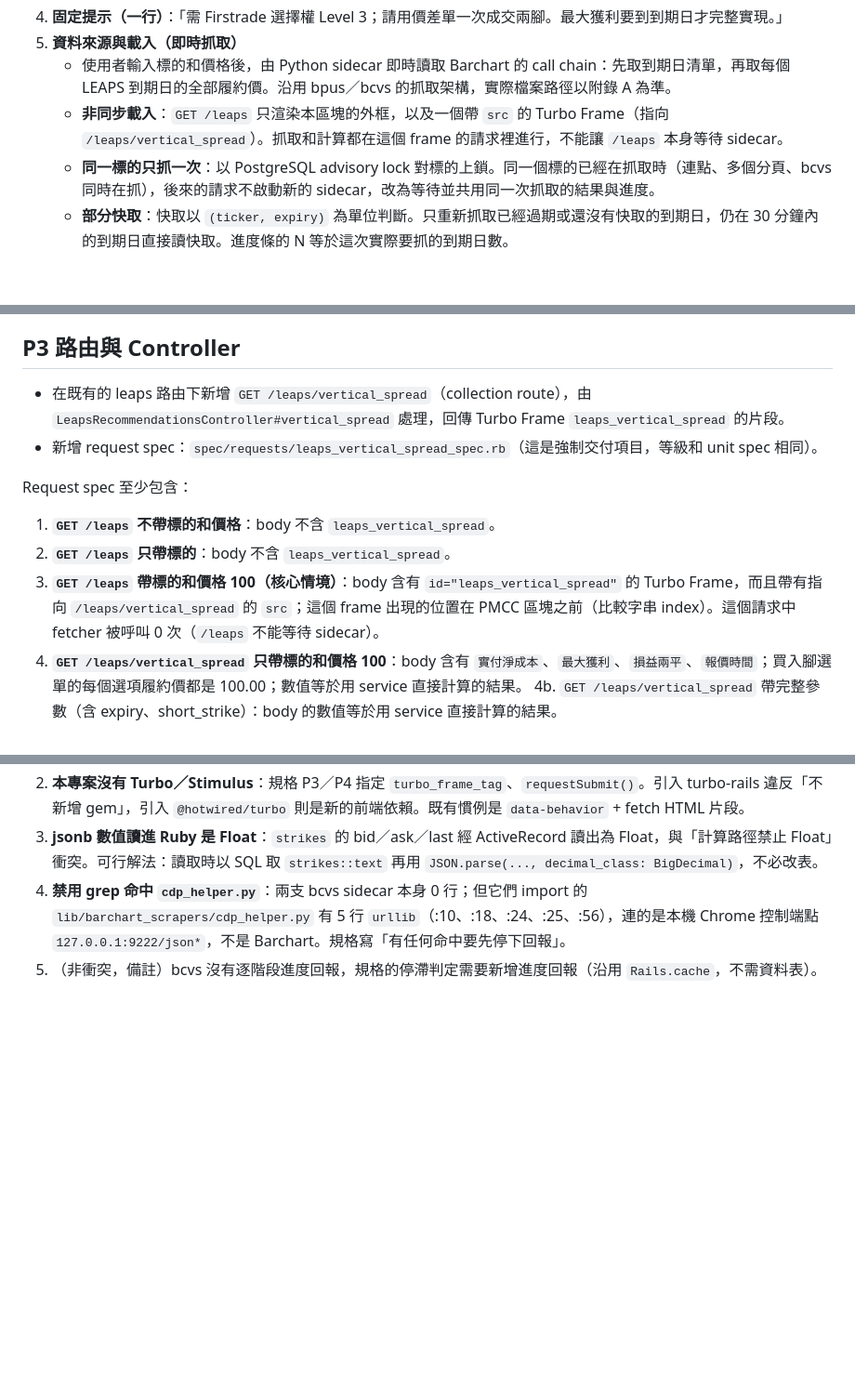
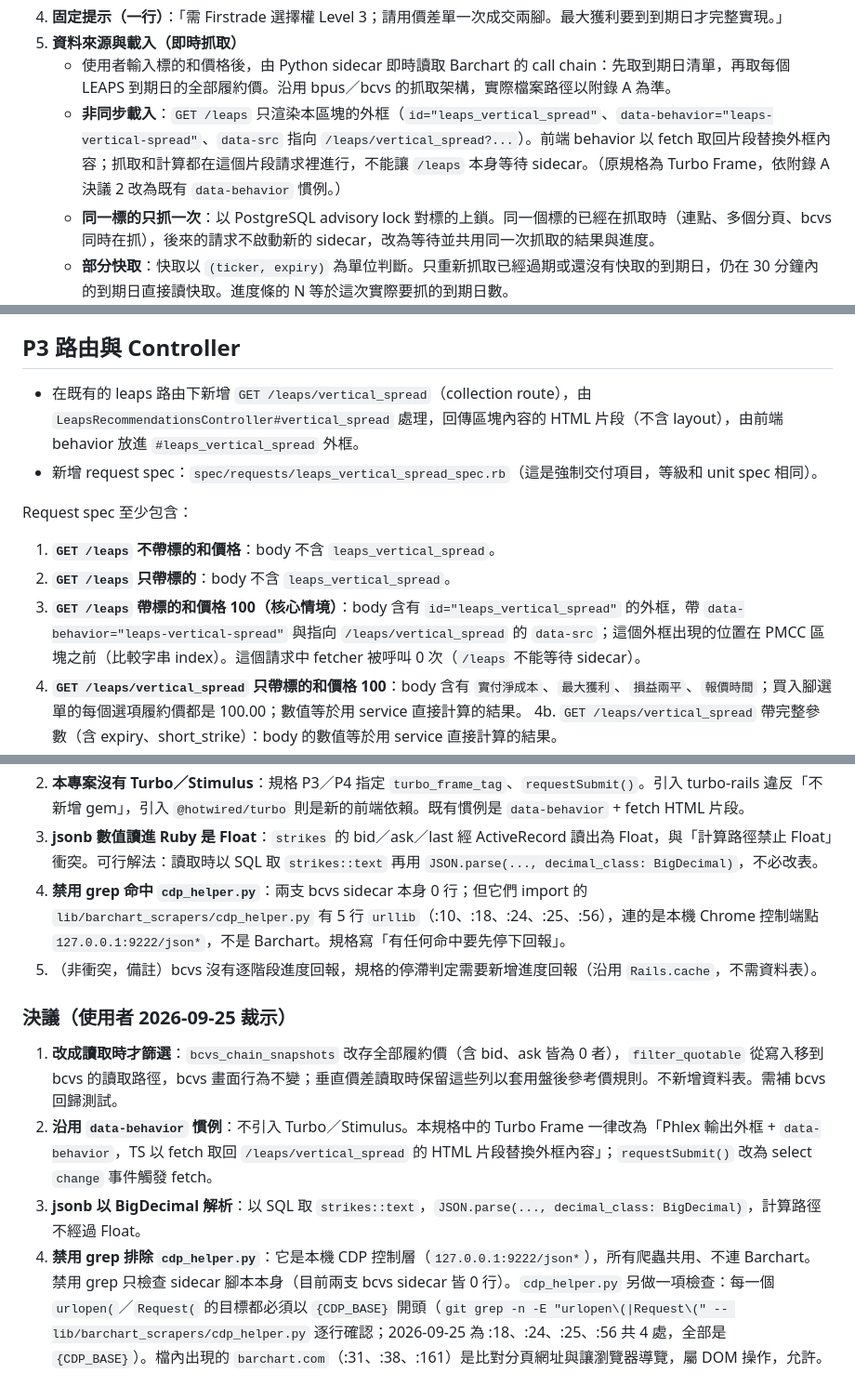
Before and after one commit to idarfan/fair-price, a Markdown page: leaps-call-spread-spec.md, 3 parts joined by grey strips. Shown at 93% size. Rendered like a GitHub page; blank space fills up the shorter version.

Commit message:
docs: LEAPS 垂直價差規格寫入 P0 待決事項的決議
bcvs 快取改讀取時篩選、沿用 data-behavior 取代 Turbo Frame、
jsonb 以 BigDecimal 解析、禁用 grep 排除本機 CDP 控制層 cdp_helper.py。

Co-Authored-By: Claude Opus 5.5 <noreply@anthropic.com>

```diff
--- a/leaps-call-spread-spec.md
+++ b/leaps-call-spread-spec.md
@@ -65,7 +65,7 @@
 4. **固定提示（一行）**：「需 Firstrade 選擇權 Level 3；請用價差單一次成交兩腳。最大獲利要到到期日才完整實現。」
 5. **資料來源與載入（即時抓取）**
    - 使用者輸入標的和價格後，由 Python sidecar 即時讀取 Barchart 的 call chain：先取到期日清單，再取每個 LEAPS 到期日的全部履約價。沿用 bpus／bcvs 的抓取架構，實際檔案路徑以附錄 A 為準。
-   - **非同步載入**：`GET /leaps` 只渲染本區塊的外框，以及一個帶 `src` 的 Turbo Frame（指向 `/leaps/vertical_spread`）。抓取和計算都在這個 frame 的請求裡進行，不能讓 `/leaps` 本身等待 sidecar。
+   - **非同步載入**：`GET /leaps` 只渲染本區塊的外框（`id="leaps_vertical_spread"`、`data-behavior="leaps-vertical-spread"`、`data-src` 指向 `/leaps/vertical_spread?...`）。前端 behavior 以 fetch 取回片段替換外框內容；抓取和計算都在這個片段請求裡進行，不能讓 `/leaps` 本身等待 sidecar。（原規格為 Turbo Frame，依附錄 A 決議 2 改為既有 `data-behavior` 慣例。）
    - **同一標的只抓一次**：以 PostgreSQL advisory lock 對標的上鎖。同一個標的已經在抓取時（連點、多個分頁、bcvs 同時在抓），後來的請求不啟動新的 sidecar，改為等待並共用同一次抓取的結果與進度。
    - **部分快取**：快取以 `(ticker, expiry)` 為單位判斷。只重新抓取已經過期或還沒有快取的到期日，仍在 30 分鐘內的到期日直接讀快取。進度條的 N 等於這次實際要抓的到期日數。
    - chain 必須包含**全部履約價**，不能只有 near-the-money 視窗。Barchart 頁面預設只列部分履約價時，要用 DOM 操作（例如切換 "Show All" 之類的控制項）展開後再解析。
@@ -183,13 +183,13 @@
 
 ## P3 路由與 Controller
 
-- 在既有的 leaps 路由下新增 `GET /leaps/vertical_spread`（collection route），由 `LeapsRecommendationsController#vertical_spread` 處理，回傳 Turbo Frame `leaps_vertical_spread` 的片段。
+- 在既有的 leaps 路由下新增 `GET /leaps/vertical_spread`（collection route），由 `LeapsRecommendationsController#vertical_spread` 處理，回傳區塊內容的 HTML 片段（不含 layout），由前端 behavior 放進 `#leaps_vertical_spread` 外框。
 - 新增 request spec：`spec/requests/leaps_vertical_spread_spec.rb`（這是強制交付項目，等級和 unit spec 相同）。
 
 Request spec 至少包含：
 1. **`GET /leaps` 不帶標的和價格**：body 不含 `leaps_vertical_spread`。
 2. **`GET /leaps` 只帶標的**：body 不含 `leaps_vertical_spread`。
-3. **`GET /leaps` 帶標的和價格 100（核心情境）**：body 含有 `id="leaps_vertical_spread"` 的 Turbo Frame，而且帶有指向 `/leaps/vertical_spread` 的 `src`；這個 frame 出現的位置在 PMCC 區塊之前（比較字串 index）。這個請求中 fetcher 被呼叫 0 次（`/leaps` 不能等待 sidecar）。
+3. **`GET /leaps` 帶標的和價格 100（核心情境）**：body 含有 `id="leaps_vertical_spread"` 的外框，帶 `data-behavior="leaps-vertical-spread"` 與指向 `/leaps/vertical_spread` 的 `data-src`；這個外框出現的位置在 PMCC 區塊之前（比較字串 index）。這個請求中 fetcher 被呼叫 0 次（`/leaps` 不能等待 sidecar）。
 4. **`GET /leaps/vertical_spread` 只帶標的和價格 100**：body 含有 `實付淨成本`、`最大獲利`、`損益兩平`、`報價時間`；買入腳選單的每個選項履約價都是 100.00；數值等於用 service 直接計算的結果。
 4b. `GET /leaps/vertical_spread` 帶完整參數（含 expiry、short_strike）：body 的數值等於用 service 直接計算的結果。
 5. `GET /leaps/vertical_spread` 缺少 ticker 或 long_strike：回傳 422。
@@ -270,3 +270,10 @@ Request spec 至少包含：
 3. **jsonb 數值讀進 Ruby 是 Float**：`strikes` 的 bid／ask／last 經 ActiveRecord 讀出為 Float，與「計算路徑禁止 Float」衝突。可行解法：讀取時以 SQL 取 `strikes::text` 再用 `JSON.parse(..., decimal_class: BigDecimal)`，不必改表。
 4. **禁用 grep 命中 `cdp_helper.py`**：兩支 bcvs sidecar 本身 0 行；但它們 import 的 `lib/barchart_scrapers/cdp_helper.py` 有 5 行 `urllib`（:10、:18、:24、:25、:56），連的是本機 Chrome 控制端點 `127.0.0.1:9222/json*`，不是 Barchart。規格寫「有任何命中要先停下回報」。
 5. （非衝突，備註）bcvs 沒有逐階段進度回報，規格的停滯判定需要新增進度回報（沿用 `Rails.cache`，不需資料表）。
+
+### 決議（使用者 2026-09-25 裁示）
+
+1. **改成讀取時才篩選**：`bcvs_chain_snapshots` 改存全部履約價（含 bid、ask 皆為 0 者），`filter_quotable` 從寫入移到 bcvs 的讀取路徑，bcvs 畫面行為不變；垂直價差讀取時保留這些列以套用盤後參考價規則。不新增資料表。需補 bcvs 回歸測試。
+2. **沿用 `data-behavior` 慣例**：不引入 Turbo／Stimulus。本規格中的 Turbo Frame 一律改為「Phlex 輸出外框 + `data-behavior`，TS 以 fetch 取回 `/leaps/vertical_spread` 的 HTML 片段替換外框內容」；`requestSubmit()` 改為 select `change` 事件觸發 fetch。
+3. **jsonb 以 BigDecimal 解析**：以 SQL 取 `strikes::text`，`JSON.parse(..., decimal_class: BigDecimal)`，計算路徑不經過 Float。
+4. **禁用 grep 排除 `cdp_helper.py`**：它是本機 CDP 控制層（`127.0.0.1:9222/json*`），所有爬蟲共用、不連 Barchart。禁用 grep 只檢查 sidecar 腳本本身（目前兩支 bcvs sidecar 皆 0 行）。`cdp_helper.py` 另做一項檢查：每一個 `urlopen(`／`Request(` 的目標都必須以 `{CDP_BASE}` 開頭（`git grep -n -E "urlopen\(|Request\(" -- lib/barchart_scrapers/cdp_helper.py` 逐行確認；2026-09-25 為 :18、:24、:25、:56 共 4 處，全部是 `{CDP_BASE}`）。檔內出現的 `barchart.com`（:31、:38、:161）是比對分頁網址與讓瀏覽器導覽，屬 DOM 操作，允許。
```
Also changed, not shown: other parts of leaps-call-spread-spec.md (+2 -2 lines).
